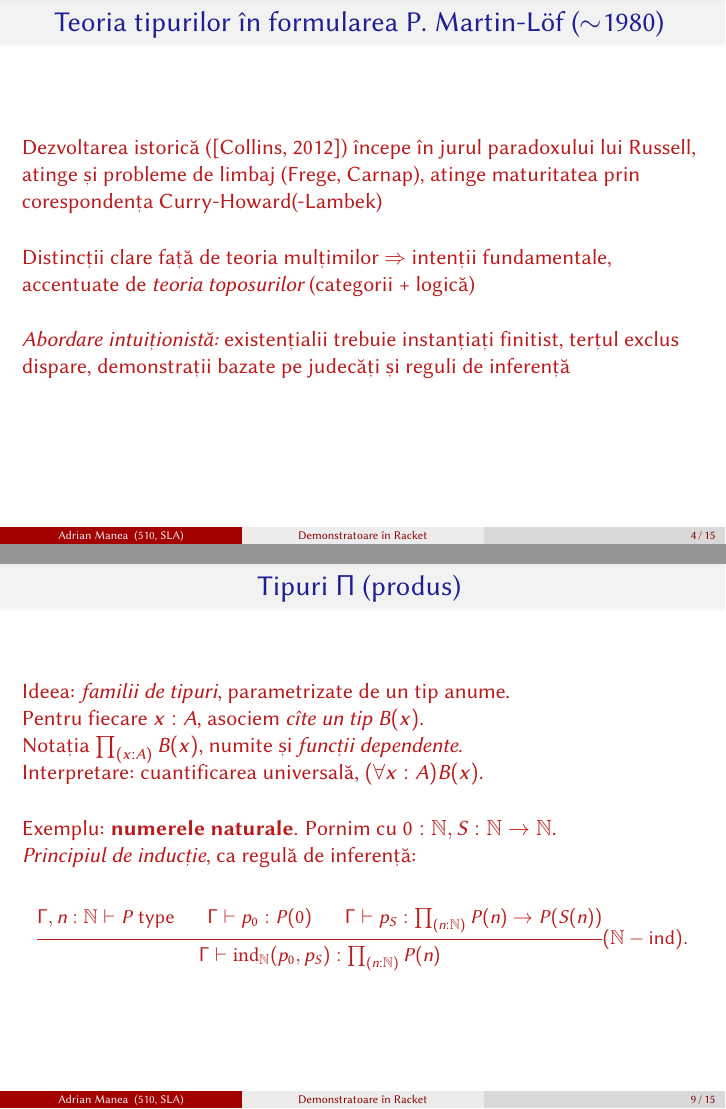
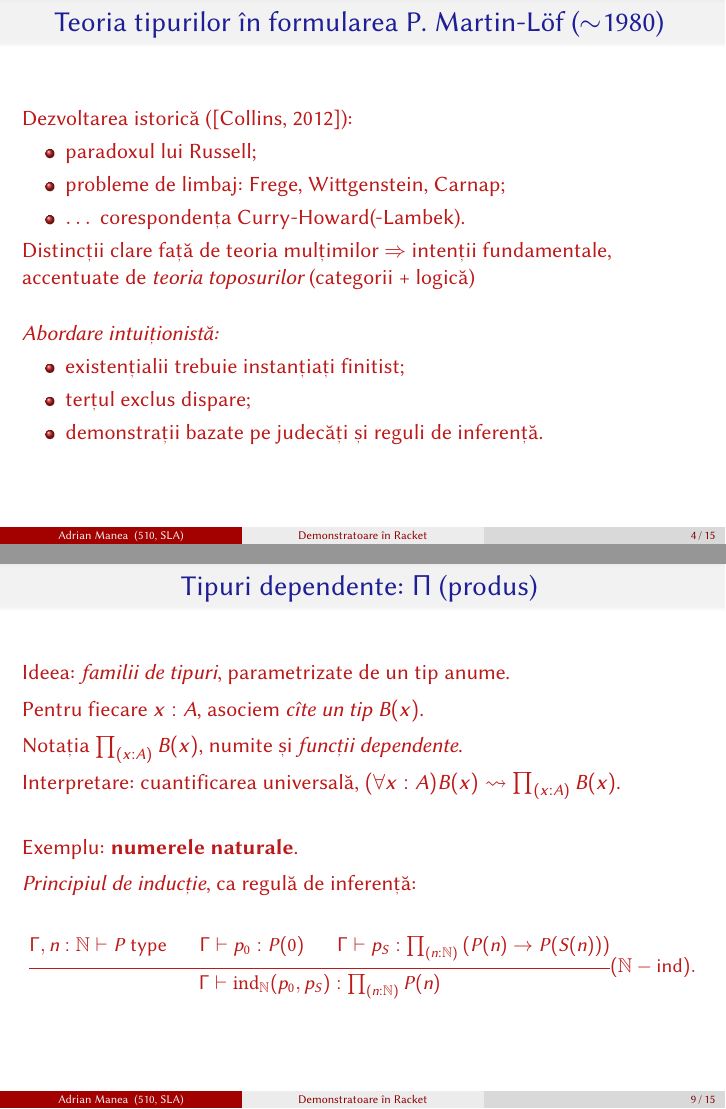
Before and after one commit to adimanea/rksem, LaTeX slides (beamer/racket-slides.tex): pages 4 and 9 of 15, joined at a grey line. Compiled offline with pdfLaTeX.

Commit message:
curățenie & reordonare tipuri dependente

```diff
--- a/beamer/racket-slides.tex
+++ b/beamer/racket-slides.tex
@@ -103,15 +103,22 @@
 \fr{
   \ft{Teoria tipurilor în formularea P.\ Martin-L\"{o}f ($\sim$1980)}
 
-  \lin{1}{Dezvoltarea istorică (\cite{collins}) începe în jurul paradoxului lui Russell, %
-    atinge și probleme de limbaj (Frege, Carnap), atinge maturitatea prin %
-    corespondența Curry-Howard(-Lambek)}{3}
+  \lin{1}{Dezvoltarea istorică (\cite{collins}):}{0}
+  \begin{itemize}
+    \ite{2}{paradoxul lui Russell;}
+    \ite{3}{probleme de limbaj: Frege, Wittgenstein, Carnap;}
+    \ite{4}{$\dots$ corespondența Curry-Howard(-Lambek).}
+  \end{itemize}
 
-  \lin{2}{Distincții clare față de teoria mulțimilor $ \Rightarrow $ intenții %
+  \lin{5}{Distincții clare față de teoria mulțimilor $ \Rightarrow $ intenții %
     fundamentale, accentuate de \emph{teoria toposurilor} (categorii + logică)}{3}
 
-  \lin{3}{\emph{Abordare intuiționistă:} existențialii trebuie instanțiați %
-    finitist, terțul exclus dispare, demonstrații bazate pe judecăți și reguli de inferență}{3}
+  \lin{6}{\emph{Abordare intuiționistă:}}{0}
+  \begin{itemize}
+    \ite{7}{existențialii trebuie instanțiați finitist;}
+    \ite{8}{terțul exclus dispare;}
+    \ite{9}{demonstrații bazate pe judecăți și reguli de inferență.}
+  \end{itemize}
 }
 
 \fr{
@@ -214,26 +221,27 @@
 }
 
 \fr{
-  \ft{Tipuri $ \Pi $ (produs)}
+  \ft{Tipuri dependente: $ \Pi $ (produs)}
 
-  \lin{1}{Ideea: \emph{familii de tipuri}, parametrizate de un tip anume.}{0}
+  \lin{1}{Ideea: \emph{familii de tipuri}, parametrizate de un tip anume.}{1}
 
-  \lin{2}{Pentru fiecare $ x : A $, asociem \emph{cîte un tip} $ B(x) $.}{0}
+  \lin{2}{Pentru fiecare $ x : A $, asociem \emph{cîte un tip} $ B(x) $.}{1}
 
-  \lin{3}{Notația $ \prod_{(x : A)} B(x) $, numite și \emph{funcții dependente}.}{0}
+  \lin{3}{Notația $ \prod_{(x : A)} B(x) $, numite și \emph{funcții dependente}.}{1}
 
-  \lin{4}{Interpretare: cuantificarea universală, $ (\forall x : A)B(x) $.}{0}
+  \lin{4}{Interpretare: cuantificarea universală, %
+    $ (\forall x : A)B(x) \leadsto \prod_{(x : A)} B(x) $.}{1}
 
   \vspace{0.5cm}
 
-  \lin{5}{Exemplu: \textbf{numerele naturale}. Pornim cu $ 0 : \mathbb{N}, S : \mathbb{N} \to \mathbb{N} $.}{0}
+  \lin{5}{Exemplu: \textbf{numerele naturale}.}{1}
 
   \lin{6}{\emph{Principiul de inducție}, ca regulă de inferență:}{0}
 
   \lin{7}{\small\[\begin{prooftree}
         \hypo{\Gamma, n : \mathbb{N} \vdash P \text{ type}}
         \hypo{\Gamma \vdash p_0 : P(0)}
-        \hypo{\Gamma \vdash p_S : \prod_{(n : \mathbb{N})} P(n) \to P(S(n))}
+        \hypo{\Gamma \vdash p_S : \prod_{(n : \mathbb{N})} \left(P(n) \to P(S(n))\right)}
         \infer3{\Gamma \vdash \dr{ind}_{\mathbb{N}} (p_0, p_S) : \prod_{(n : \mathbb{N})} P(n)}.
       \end{prooftree}(\mathbb{N}-\text{ind}).\]}{1}
 }
```
Also changed, not shown: beamer/racket-slides.pdf, beamer/racket-slides.tex (158 more changed lines).
